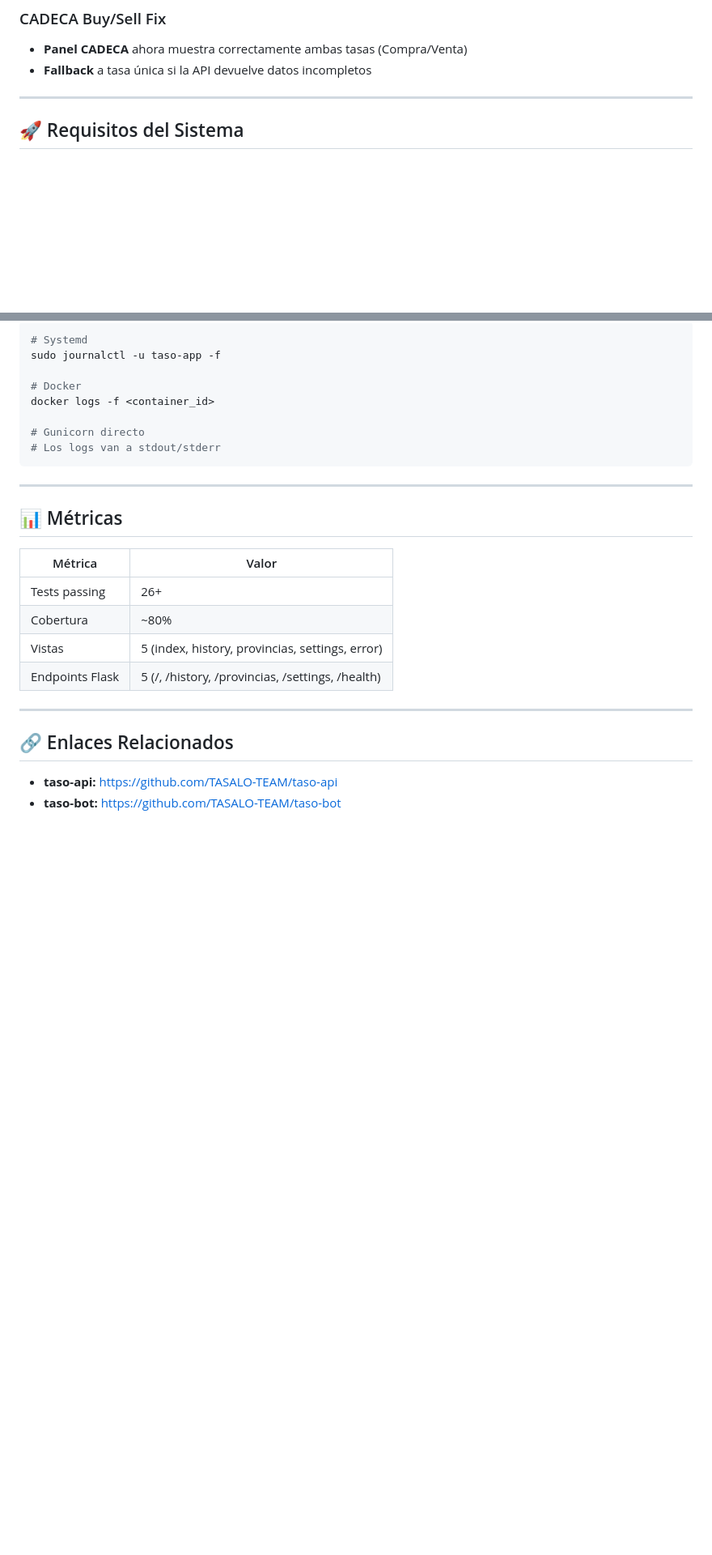
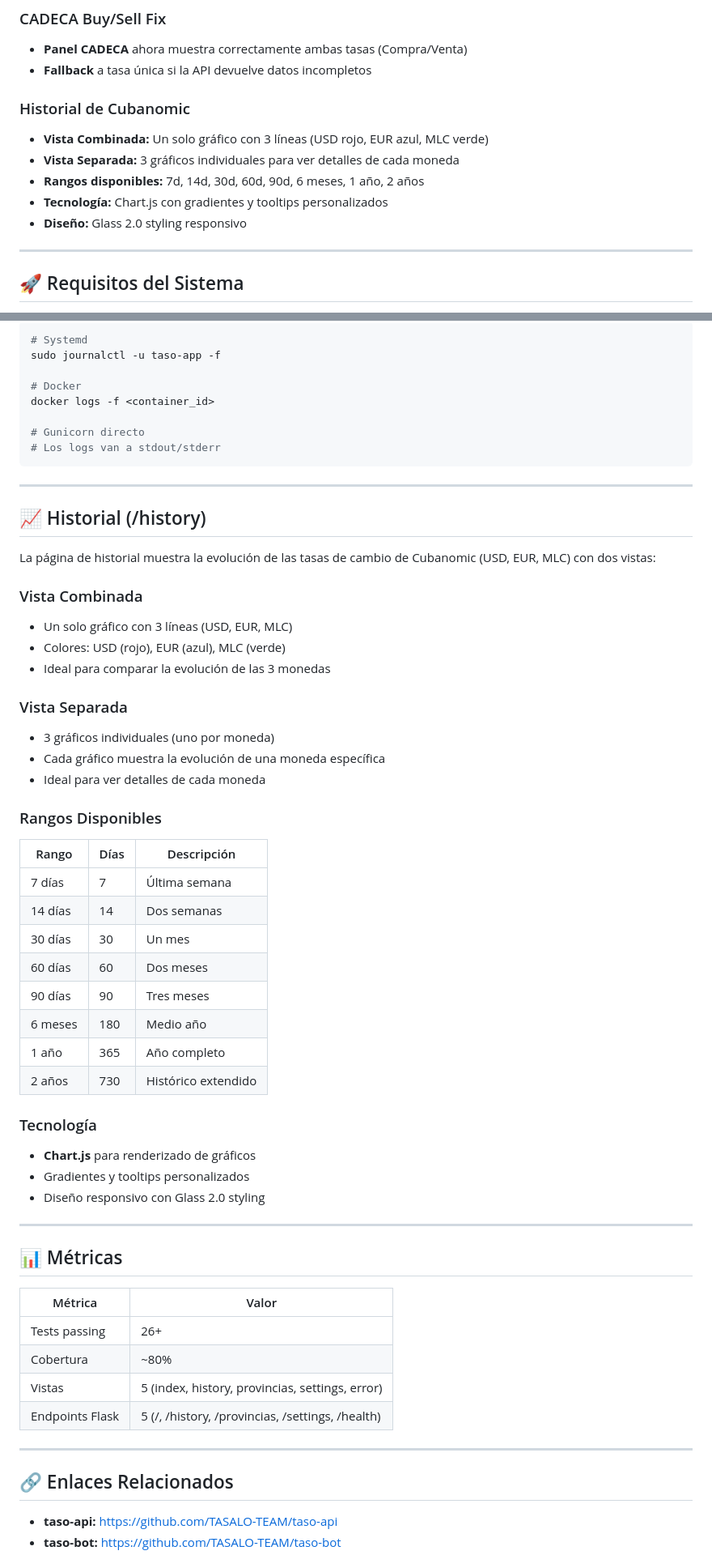
Before and after one commit to TASALO-TEAM/taso-app, a Markdown page: README.md, 2 parts joined by grey strips. Shown at 81% size. Rendered like a GitHub page; blank space fills up the shorter version.

Commit message:
docs: add history charts documentation - Combined view (3 lines) description - Separated view (3 individual charts) description - Available date ranges (7d-2y) - Chart.js and Glass 2.0 styling notes
Co-authored-by: Qwen-Coder <qwen-coder@alibabacloud.com>

```diff
--- a/README.md
+++ b/README.md
@@ -48,6 +48,13 @@
 ### CADECA Buy/Sell Fix
 - **Panel CADECA** ahora muestra correctamente ambas tasas (Compra/Venta)
 - **Fallback** a tasa única si la API devuelve datos incompletos
+
+### Historial de Cubanomic
+- **Vista Combinada:** Un solo gráfico con 3 líneas (USD rojo, EUR azul, MLC verde)
+- **Vista Separada:** 3 gráficos individuales para ver detalles de cada moneda
+- **Rangos disponibles:** 7d, 14d, 30d, 60d, 90d, 6 meses, 1 año, 2 años
+- **Tecnología:** Chart.js con gradientes y tooltips personalizados
+- **Diseño:** Glass 2.0 styling responsivo
 
 ---
 
@@ -395,6 +402,40 @@ docker logs -f <container_id>
 
 ---
 
+## 📈 Historial (/history)
+
+La página de historial muestra la evolución de las tasas de cambio de Cubanomic (USD, EUR, MLC) con dos vistas:
+
+### Vista Combinada
+- Un solo gráfico con 3 líneas (USD, EUR, MLC)
+- Colores: USD (rojo), EUR (azul), MLC (verde)
+- Ideal para comparar la evolución de las 3 monedas
+
+### Vista Separada
+- 3 gráficos individuales (uno por moneda)
+- Cada gráfico muestra la evolución de una moneda específica
+- Ideal para ver detalles de cada moneda
+
+### Rangos Disponibles
+
+| Rango | Días | Descripción |
+|-------|------|-------------|
+| 7 días | 7 | Última semana |
+| 14 días | 14 | Dos semanas |
+| 30 días | 30 | Un mes |
+| 60 días | 60 | Dos meses |
+| 90 días | 90 | Tres meses |
+| 6 meses | 180 | Medio año |
+| 1 año | 365 | Año completo |
+| 2 años | 730 | Histórico extendido |
+
+### Tecnología
+- **Chart.js** para renderizado de gráficos
+- Gradientes y tooltips personalizados
+- Diseño responsivo con Glass 2.0 styling
+
+---
+
 ## 📊 Métricas
 
 | Métrica | Valor |
```
